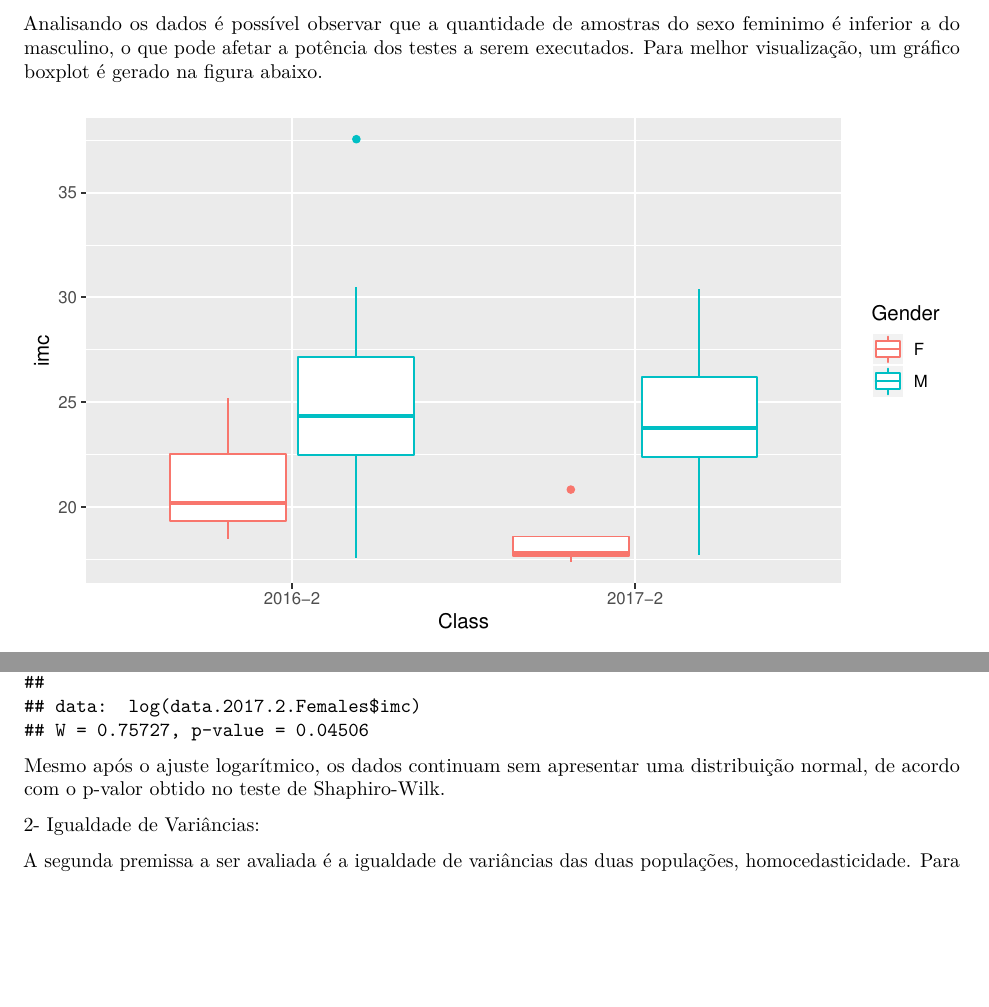
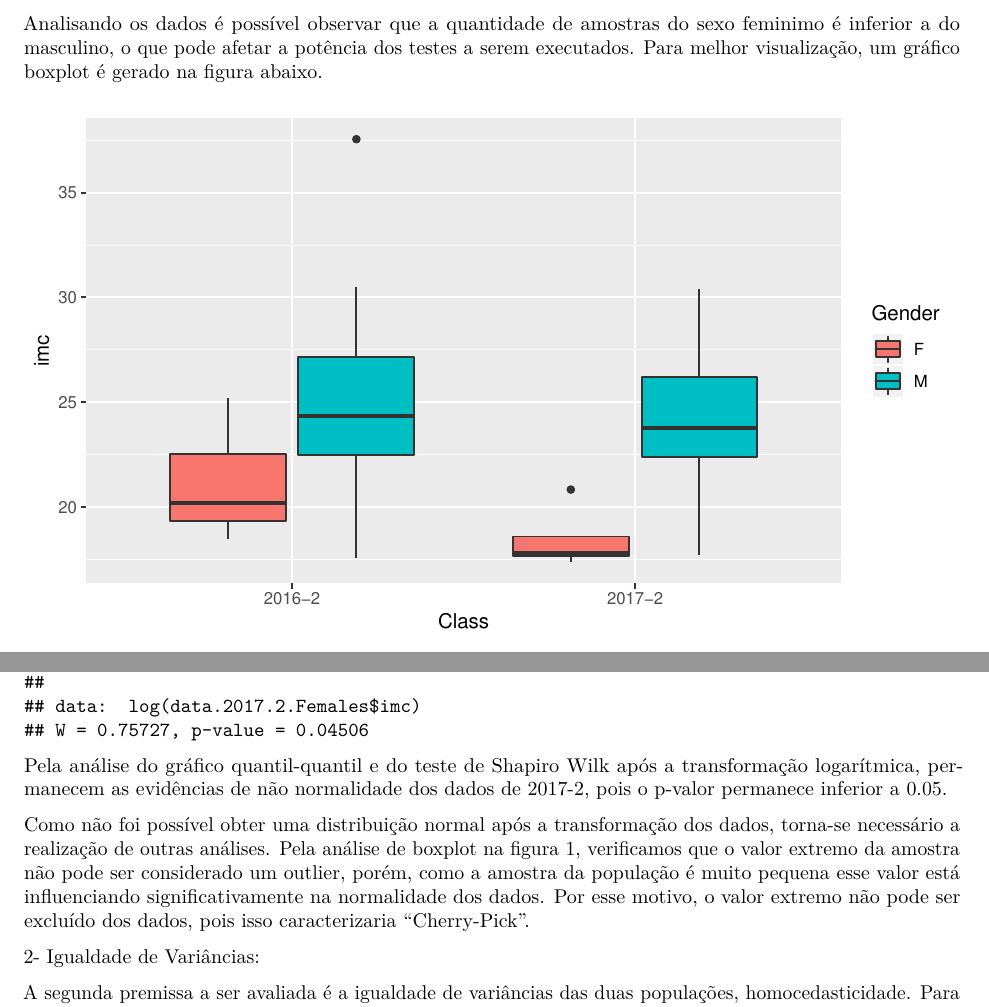
Before and after one commit to vicrsp/pae-ppgee-2019-2, an R Markdown document (CS02/CS02report.Rmd): two parts of pages 2 and 5 of 13, joined at a grey line, cut so that both start at the same text, the shorter picture padded with empty space. The pictures show the output file CS02/CS02report.pdf that the author committed with the source.

Commit message:
adicionando texto da maressa

````diff
--- a/CS02/CS02report.Rmd
+++ b/CS02/CS02report.Rmd
@@ -114,8 +114,8 @@ summary(data.2017.2)
 ```
 Analisando os dados é possível observar que a quantidade de amostras do sexo feminimo é inferior a do masculino, o que pode afetar a potência dos testes a serem executados. Para melhor visualização, um gráfico boxplot é gerado na figura abaixo.
 
-```{r plot_boxplot, echo=FALSE, fig.width=7,fig.height=4, fig.cap="Boxplot dos dados"}
-ggplot(data.all, aes(x=Class, y=imc, color=Gender)) + geom_boxplot()
+```{r plot_boxplot, echo=FALSE, fig.width=7,fig.height=4, fig.cap="Boxplot dos dados\\label{fig:boxplot}"}
+ggplot(data.all, aes(x=Class, y=imc, fill=Gender)) + geom_boxplot()
 ```
 
 Analisando os boxplots é possível observar que existem possíveis outliers nos valores de IMC, para a subpopulação dos homens no semetre de 2016-2 e para a subpopulação das mulheres no semestre de 2017-2. Como os valores indicados como outliers estão dentro das faixas de IMC definidas em [@tabelaimc:online], conclui-se que de fato eles não são outliers e não devem ser removidos da análise.
@@ -225,7 +225,9 @@ invisible(qqPlot(log(data.2017.2.Females$imc), pch = 16, las = 1, dist='norm',en
 shapiro.test(log(data.2017.2.Females$imc))
 ```
 
-Mesmo após o ajuste logarítmico, os dados continuam sem apresentar uma distribuição normal, de acordo com o p-valor obtido no teste de Shaphiro-Wilk.
+Pela análise do gráfico quantil-quantil e do teste de Shapiro Wilk após a transformação logarítmica, permanecem as evidências de não normalidade dos dados de 2017-2, pois o p-valor permanece inferior a 0.05.
+
+Como não foi possível obter uma distribuição normal após a transformação dos dados, torna-se necessário a realização de outras análises. Pela análise de boxplot na figura \ref{fig:boxplot}, verificamos que o valor extremo da amostra não pode ser considerado um outlier, porém, como a amostra da população é muito pequena esse valor está influenciando significativamente na normalidade dos dados. Por esse motivo, o valor extremo não pode ser excluído dos dados, pois isso caracterizaria "Cherry-Pick".
 
 2- Igualdade de Variâncias:
 
````
Also changed, not shown: CS02/CS02report.pdf, CS02/CS02report.Rmd (4 more changed lines).
